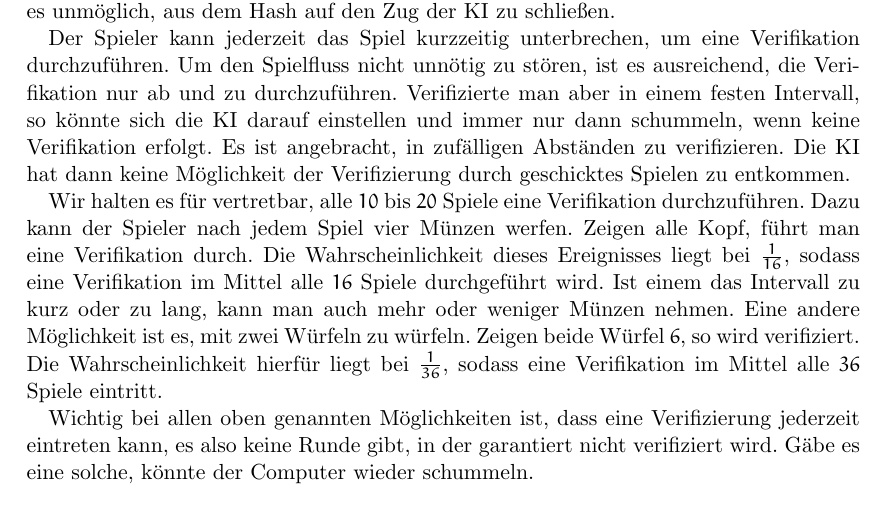
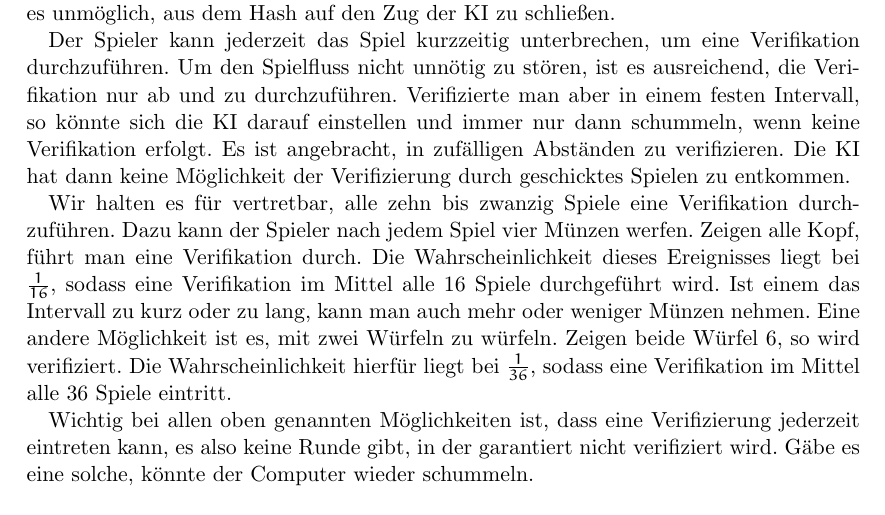
Before and after one commit to clausecker/BWInf2011, a LaTeX document (Aufgabe1/Lösung.tex): part of page 2 of 3, cut so that both start at the same text. Compiled offline with pdfLaTeX.

Commit message:
Task 1: doc

```diff
--- a/Aufgabe1/Lösung.tex
+++ b/Aufgabe1/Lösung.tex
@@ -10,7 +10,7 @@
 % Klappt leider nicht mit XeTeX....
 %\usepackage{epsdice}
 %\newcommand{\dice}[1]{\epsdice{#1}}
-\newcommand{\dice}[1]{\ensuremath{#1}}
+\newcommand{\dice}[1]{#1}
 \newcommand{\SHAone}{\texttt{SHA1}}
 \DeclareMathOperator{\hash}{\texttt{HASH}}
 
@@ -73,15 +73,15 @@ immer nur dann schummeln, wenn keine Verifikation erfolgt. Es ist angebracht,
 in zufälligen Abständen zu verifizieren. Die KI hat dann keine Möglichkeit der
 Verifizierung durch geschicktes Spielen zu entkommen.
 
-Wir halten es für vertretbar, alle $10$ bis $20$ Spiele eine Verifikation
+Wir halten es für vertretbar, alle zehn bis zwanzig Spiele eine Verifikation
 durchzuführen. Dazu kann der Spieler nach jedem Spiel vier Münzen werfen. Zeigen
 alle Kopf, führt man eine Verifikation durch. Die Wahrscheinlichkeit dieses
-Ereignisses liegt bei $\frac1{16}$, sodass eine Verifikation im Mittel alle $16$
+Ereignisses liegt bei $\frac1{16}$, sodass eine Verifikation im Mittel alle 16
 Spiele durchgeführt wird. Ist einem das Intervall zu kurz oder zu lang, kann man
 auch mehr oder weniger Münzen nehmen. Eine andere Möglichkeit ist es, mit zwei
 Würfeln zu würfeln. Zeigen beide Würfel \dice{6}, so wird verifiziert.  Die
 Wahrscheinlichkeit hierfür liegt bei $\frac1{36}$, sodass eine Verifikation im
-Mittel alle $36$ Spiele eintritt.
+Mittel alle 36 Spiele eintritt.
 
 Wichtig bei allen oben genannten Möglichkeiten ist, dass eine Verifizierung
 jederzeit eintreten kann, es also keine Runde gibt, in der garantiert nicht
```
